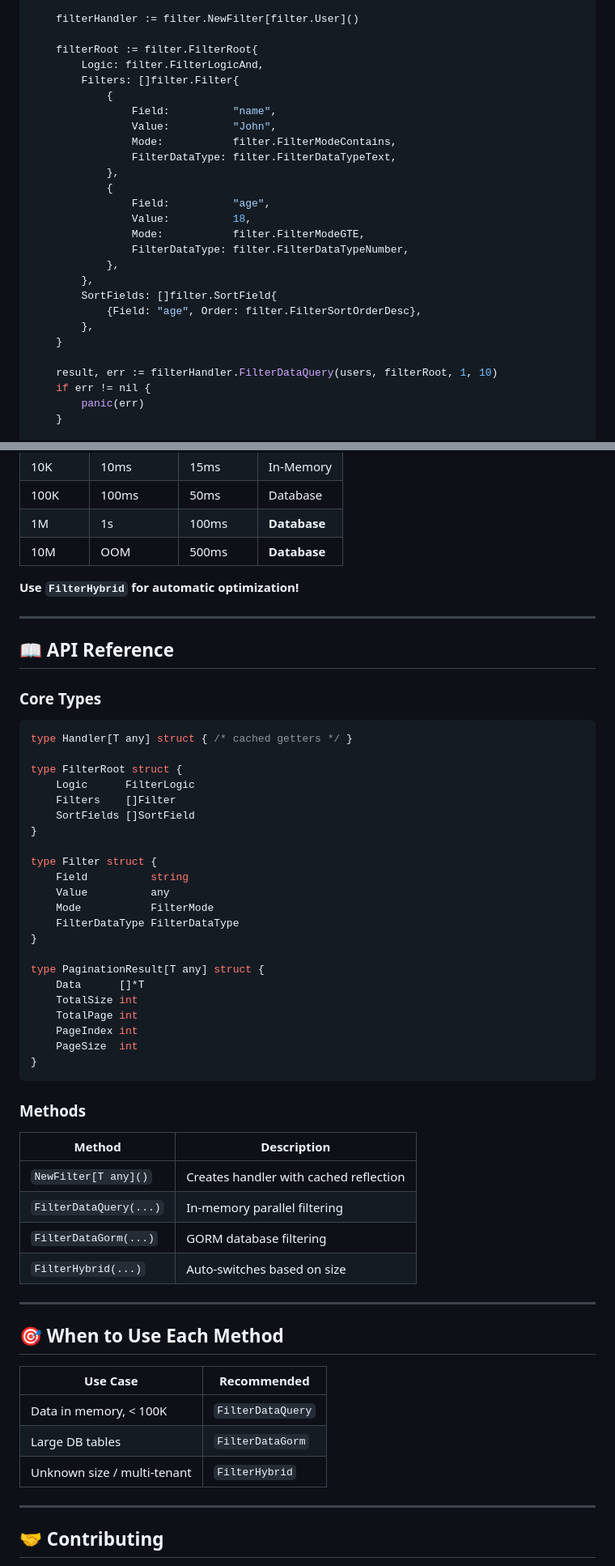
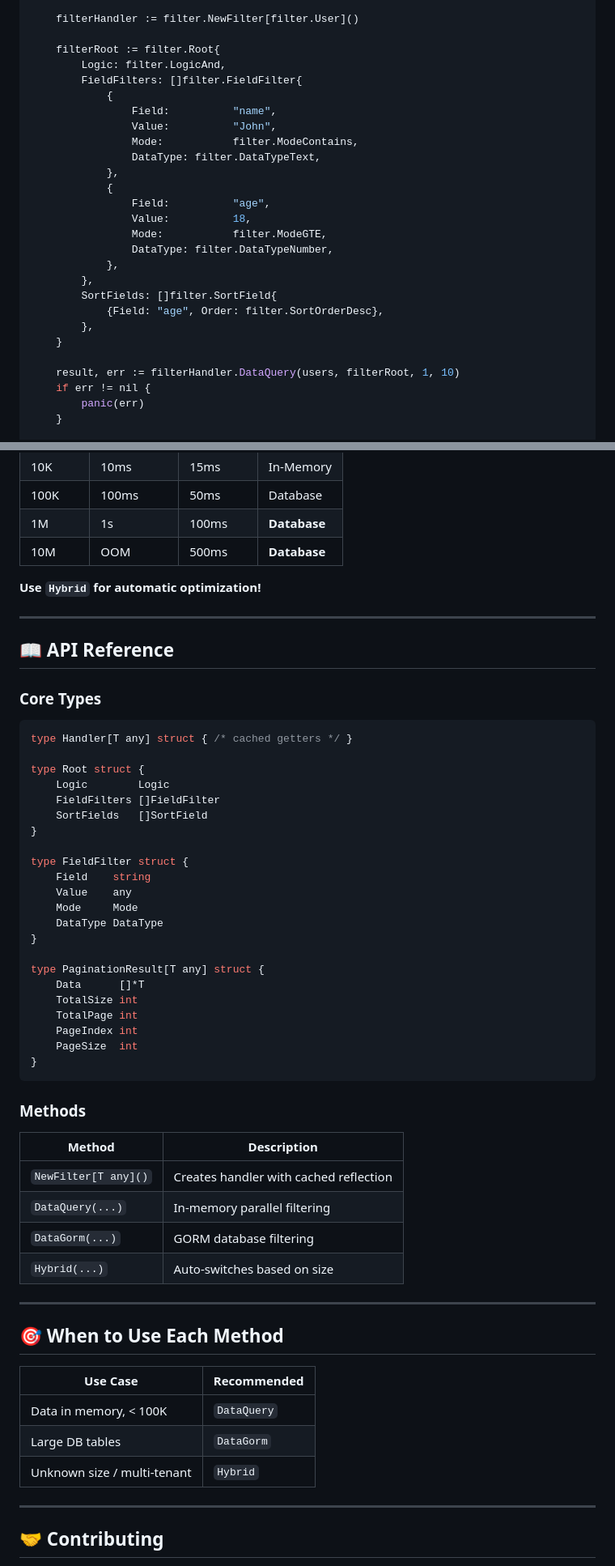
Before and after one commit to Lands-Horizon-Corp/golang-filtering, a Markdown page: README.md, 2 parts joined by grey strips. Shown at 81% size. GitHub-like rendering.

````diff
--- a/README.md
+++ b/README.md
@@ -88,28 +88,28 @@ func main() {
 
     filterHandler := filter.NewFilter[filter.User]()
 
-    filterRoot := filter.FilterRoot{
-        Logic: filter.FilterLogicAnd,
-        Filters: []filter.Filter{
+    filterRoot := filter.Root{
+        Logic: filter.LogicAnd,
+        FieldFilters: []filter.FieldFilter{
             {
                 Field:          "name",
                 Value:          "John",
-                Mode:           filter.FilterModeContains,
-                FilterDataType: filter.FilterDataTypeText,
+                Mode:           filter.ModeContains,
+                DataType: filter.DataTypeText,
             },
             {
                 Field:          "age",
                 Value:          18,
-                Mode:           filter.FilterModeGTE,
-                FilterDataType: filter.FilterDataTypeNumber,
+                Mode:           filter.ModeGTE,
+                DataType: filter.DataTypeNumber,
             },
         },
         SortFields: []filter.SortField{
-            {Field: "age", Order: filter.FilterSortOrderDesc},
+            {Field: "age", Order: filter.SortOrderDesc},
         },
     }
 
-    result, err := filterHandler.FilterDataQuery(users, filterRoot, 1, 10)
+    result, err := filterHandler.DataQuery(users, filterRoot, 1, 10)
     if err != nil {
         panic(err)
     }
@@ -572,7 +572,7 @@ result, err := handler.DataQuery(users, filter.Root{
 | 1M      | 1s        | 100ms    | **Database** |
 | 10M     | OOM       | 500ms    | **Database** |
 
-**Use `FilterHybrid` for automatic optimization!**
+**Use `Hybrid` for automatic optimization!**
 
 ---
 
@@ -583,17 +583,17 @@ result, err := handler.DataQuery(users, filter.Root{
 ```go
 type Handler[T any] struct { /* cached getters */ }
 
-type FilterRoot struct {
-    Logic      FilterLogic
-    Filters    []Filter
-    SortFields []SortField
+type Root struct {
+    Logic        Logic
+    FieldFilters []FieldFilter
+    SortFields   []SortField
 }
 
-type Filter struct {
-    Field          string
-    Value          any
-    Mode           FilterMode
-    FilterDataType FilterDataType
+type FieldFilter struct {
+    Field    string
+    Value    any
+    Mode     Mode
+    DataType DataType
 }
 
 type PaginationResult[T any] struct {
@@ -607,22 +607,22 @@ type PaginationResult[T any] struct {
 
 ### Methods
 
-| Method                 | Description                            |
-| ---------------------- | -------------------------------------- |
-| `NewFilter[T any]()`   | Creates handler with cached reflection |
-| `FilterDataQuery(...)` | In-memory parallel filtering           |
-| `FilterDataGorm(...)`  | GORM database filtering                |
-| `FilterHybrid(...)`    | Auto-switches based on size            |
+| Method               | Description                            |
+| -------------------- | -------------------------------------- |
+| `NewFilter[T any]()` | Creates handler with cached reflection |
+| `DataQuery(...)`     | In-memory parallel filtering           |
+| `DataGorm(...)`      | GORM database filtering                |
+| `Hybrid(...)`        | Auto-switches based on size            |
 
 ---
 
 ## 🎯 When to Use Each Method
 
-| Use Case                    | Recommended       |
-| --------------------------- | ----------------- |
-| Data in memory, < 100K      | `FilterDataQuery` |
-| Large DB tables             | `FilterDataGorm`  |
-| Unknown size / multi-tenant | `FilterHybrid`    |
+| Use Case                    | Recommended |
+| --------------------------- | ----------- |
+| Data in memory, < 100K      | `DataQuery` |
+| Large DB tables             | `DataGorm`  |
+| Unknown size / multi-tenant | `Hybrid`    |
 
 ---
 
````
Also changed, not shown: other parts of README.md (+55 -57 lines).
